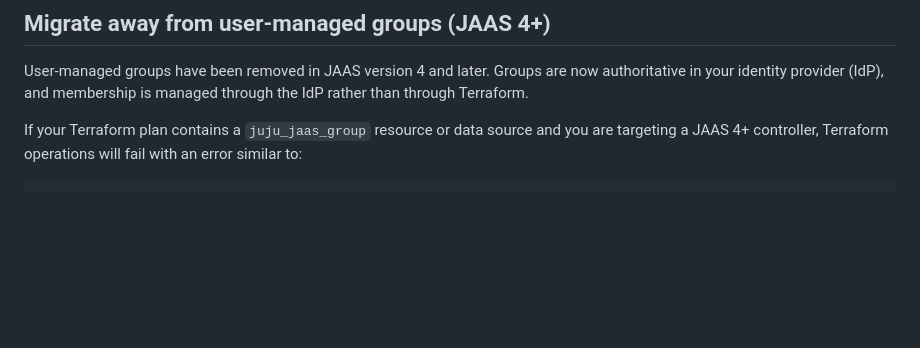
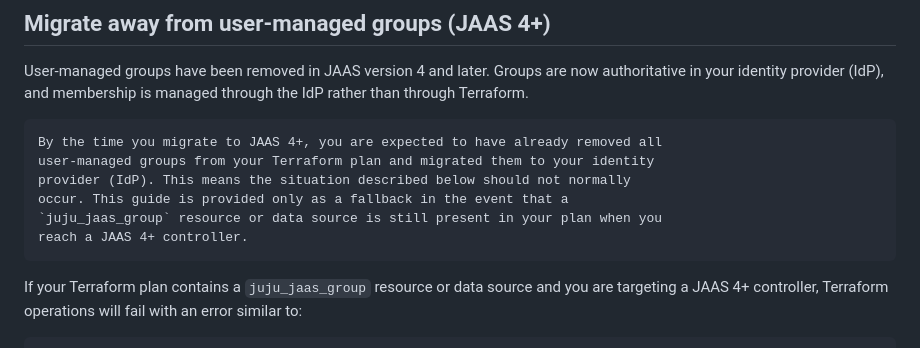
Before and after one commit to juju/terraform-provider-juju, a Markdown page: docs-rtd/howto/manage-groups.md, the part around the change. Rendered like a GitHub page; blank space fills up the shorter version.

Commit message:
docs: add important note explaining the guide is a fallback

````diff
--- a/docs-rtd/howto/manage-groups.md
+++ b/docs-rtd/howto/manage-groups.md
@@ -76,6 +76,15 @@ User-managed groups have been removed in JAAS version 4 and later. Groups are
 now authoritative in your identity provider (IdP), and membership is managed
 through the IdP rather than through Terraform.
 
+```{important}
+By the time you migrate to JAAS 4+, you are expected to have already removed all
+user-managed groups from your Terraform plan and migrated them to your identity
+provider (IdP). This means the situation described below should not normally
+occur. This guide is provided only as a fallback in the event that a
+`juju_jaas_group` resource or data source is still present in your plan when you
+reach a JAAS 4+ controller.
+```
+
 If your Terraform plan contains a `juju_jaas_group` resource or data source and
 you are targeting a JAAS 4+ controller, Terraform operations will fail with an
 error similar to:
````
